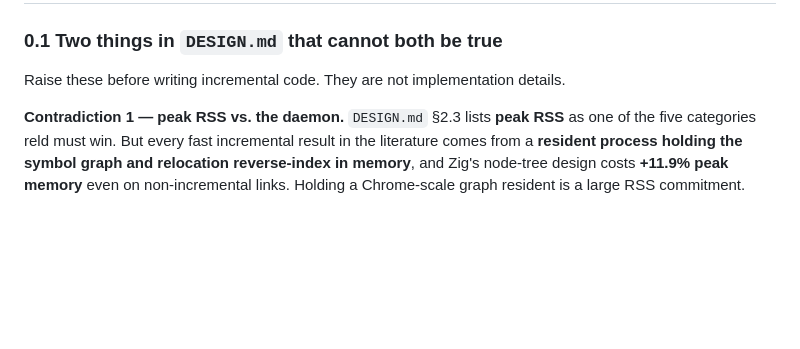
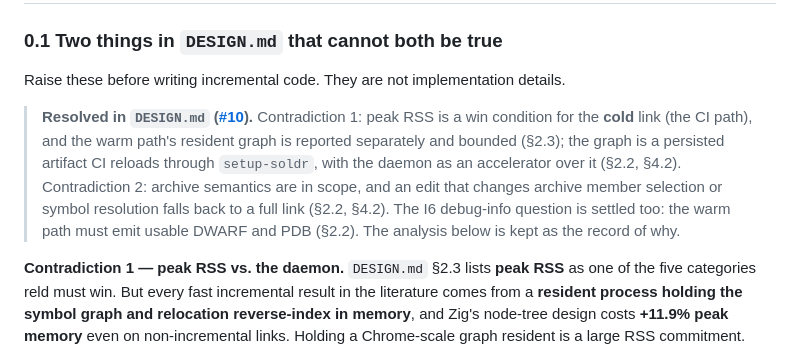
Before and after one commit to zackees/reld, a Markdown page: docs/plan/09-INCREMENTAL.md, the part around the change. GitHub-like rendering; blank space fills up the shorter version.

```diff
--- a/docs/plan/09-INCREMENTAL.md
+++ b/docs/plan/09-INCREMENTAL.md
@@ -14,6 +14,15 @@ and with two contradictions in our own `DESIGN.md` that must be resolved before
 ### 0.1 Two things in `DESIGN.md` that cannot both be true
 
 Raise these before writing incremental code. They are not implementation details.
+
+> **Resolved in `DESIGN.md` ([#10](https://github.com/zackees/reld/issues/10)).** Contradiction 1:
+> peak RSS is a win condition for the **cold** link (the CI path), and the warm path's resident
+> graph is reported separately and bounded (§2.3); the graph is a persisted artifact CI reloads
+> through `setup-soldr`, with the daemon as an accelerator over it (§2.2, §4.2). Contradiction 2:
+> archive semantics are in scope, and an edit that changes archive member selection or symbol
+> resolution falls back to a full link (§2.2, §4.2). The I6 debug-info question is settled too:
+> the warm path must emit usable DWARF and PDB (§2.2). The analysis below is kept as the record
+> of why.
 
 **Contradiction 1 — peak RSS vs. the daemon.** `DESIGN.md` §2.3 lists **peak RSS** as one of the
 five categories reld must win. But every fast incremental result in the literature comes from a
```
Also changed, not shown: DESIGN.md (+39 -1 lines).
